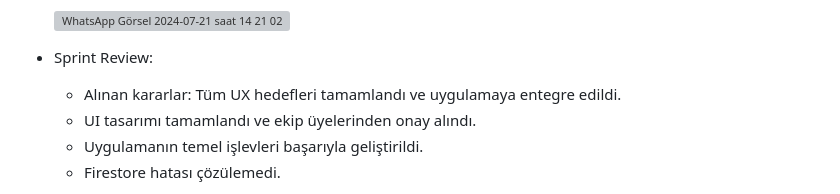
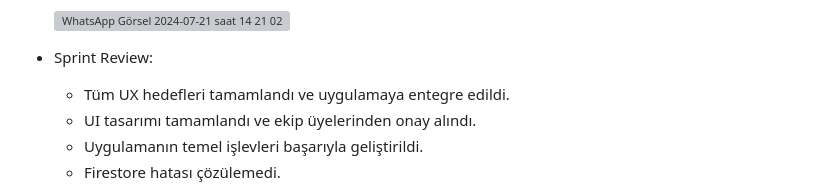
Before and after one commit to HifaOner/travelGallery, a Markdown page: README.md, the part around the change. Drawn GitHub-style; grey boxes are pictures that could not be loaded.

Commit message:
Sprint 2

```diff
--- a/README.md
+++ b/README.md
@@ -110,7 +110,7 @@ F59
      ![WhatsApp Görsel 2024-07-21 saat 14 21 02_210db1df](https://github.com/user-attachments/assets/17baea81-94a8-4ee2-83f8-1c3cfc76117a)
 
    - Sprint Review:
-       - Alınan kararlar: Tüm UX hedefleri tamamlandı ve uygulamaya entegre edildi.
+       - Tüm UX hedefleri tamamlandı ve uygulamaya entegre edildi.
        - UI tasarımı tamamlandı ve ekip üyelerinden onay alındı.
        - Uygulamanın temel işlevleri başarıyla geliştirildi.
        - Firestore hatası çözülemedi.
```
